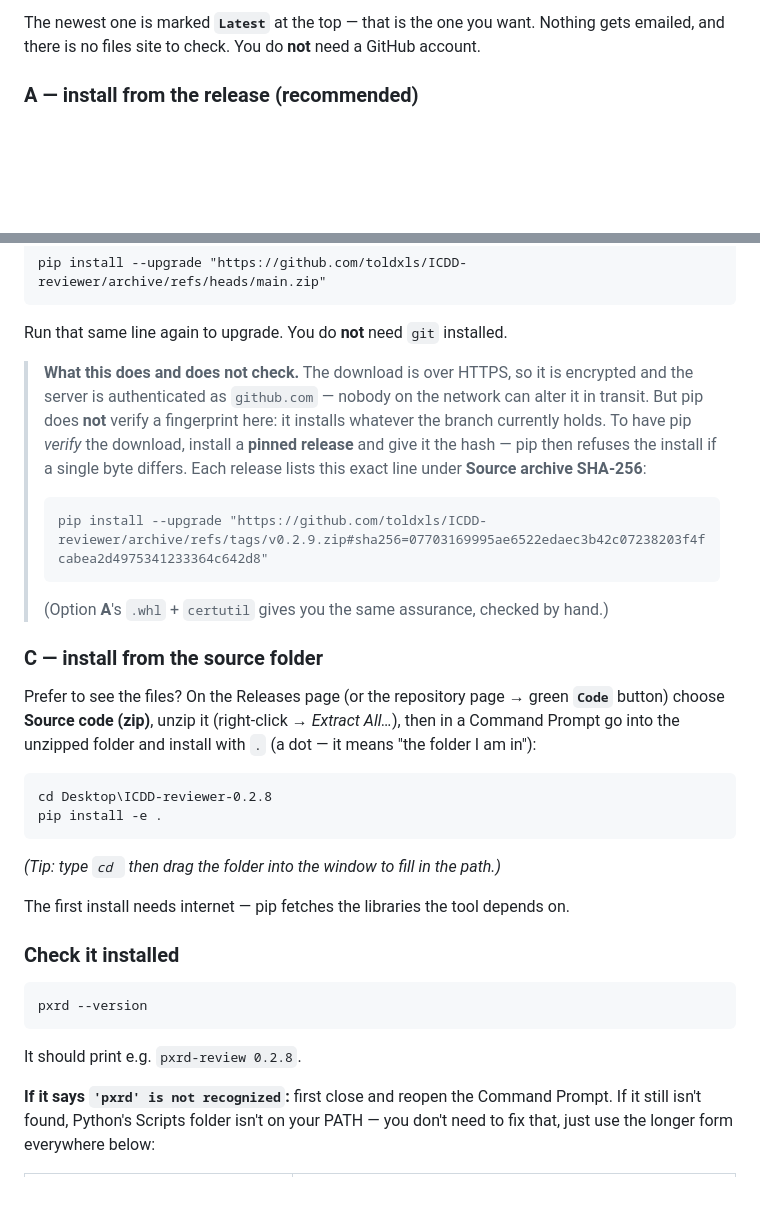
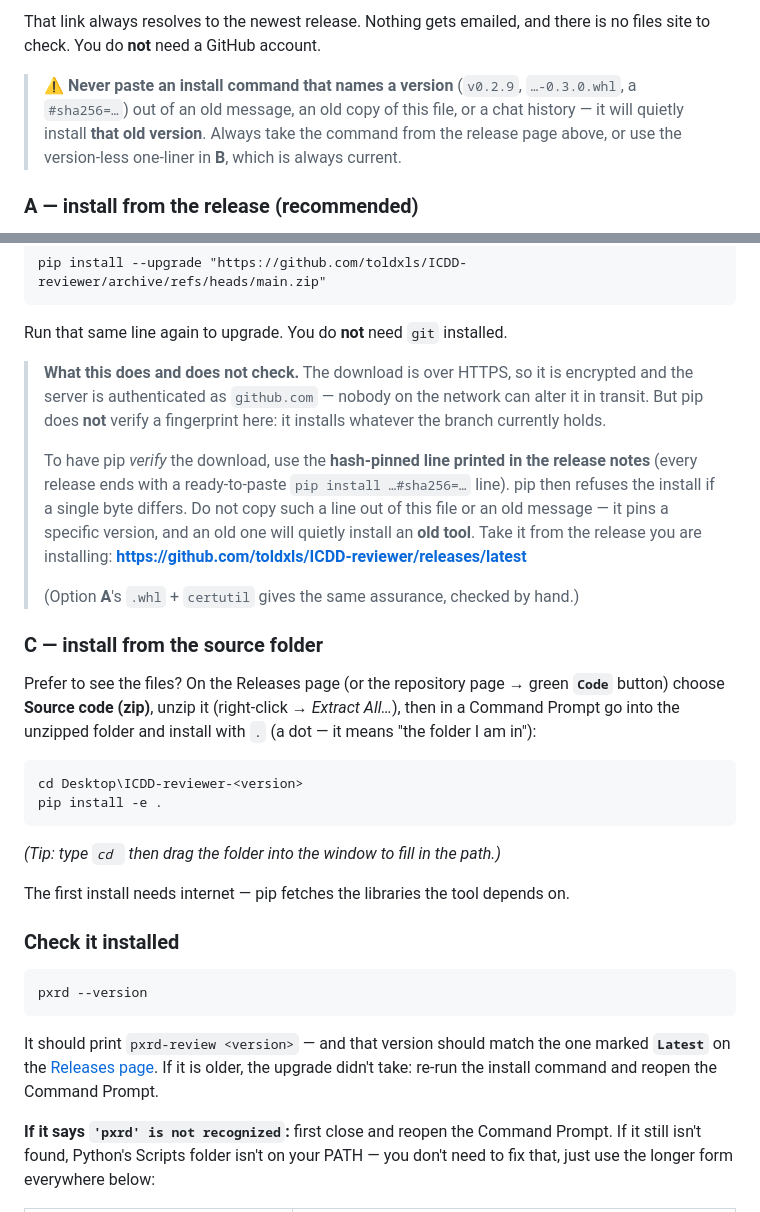
Before and after one commit to toldxls/ICDD-reviewer, a Markdown page: INSTALL.md, 2 parts joined by grey strips. Drawn GitHub-style; blank space fills up the shorter version.

Commit message:
docs(install): never pin a version in an install command
A pinned example (v0.2.9 + its sha256, 'ICDD-reviewer-0.2.8', 'pxrd-review 0.2.8')
goes stale the moment a release is cut, and pasting it quietly installs an OLD tool
-- which cost the maintainer real time on a Windows setup. INSTALL.md now carries no
version-pinned command at all: it points at /releases/latest, uses <version>
placeholders where a filename must appear, tells the reader to take the hash-pinned
line from the release notes of the release they are installing, and warns explicitly
against pasting a versioned command out of an old message or an old copy of the file.
The verify step now says the printed version must match the one marked Latest.

````diff
--- a/INSTALL.md
+++ b/INSTALL.md
@@ -45,6 +45,11 @@ the step above and open a **new** Command Prompt.
 
-The newest one is marked **`Latest`** at the top — that is the one you want. Nothing gets
-emailed, and there is no files site to check. You do **not** need a GitHub account.
+That link always resolves to the newest release. Nothing gets emailed, and there is no files
+site to check. You do **not** need a GitHub account.
+
+> ⚠️ **Never paste an install command that names a version** (`v0.2.9`, `…-0.3.0.whl`, a
+> `#sha256=…`) out of an old message, an old copy of this file, or a chat history — it will
+> quietly install **that old version**. Always take the command from the release page above, or
+> use the version-less one-liner in **B**, which is always current.
 
 ### A — install from the release (recommended)
 
@@ -71,13 +76,15 @@ Run that same line again to upgrade. You do **not** need `git` installed.
 > **What this does and does not check.** The download is over HTTPS, so it is encrypted and the
 > server is authenticated as `github.com` — nobody on the network can alter it in transit. But
 > pip does **not** verify a fingerprint here: it installs whatever the branch currently holds.
-> To have pip *verify* the download, install a **pinned release** and give it the hash — pip
-> then refuses the install if a single byte differs. Each release lists this exact line under
-> **Source archive SHA-256**:
-> ```
-> pip install --upgrade "https://github.com/toldxls/ICDD-reviewer/archive/refs/tags/v0.2.9.zip#sha256=07703169995ae6522edaec3b42c07238203f4fcabea2d4975341233364c642d8"
-> ```
-> (Option **A**'s `.whl` + `certutil` gives you the same assurance, checked by hand.)
+>
+> To have pip *verify* the download, use the **hash-pinned line printed in the release notes**
+> (every release ends with a ready-to-paste `pip install …#sha256=…` line). pip then refuses the
+> install if a single byte differs. Do not copy such a line out of this file or an old message —
+> it pins a specific version, and an old one will quietly install an **old tool**. Take it from
+> the release you are installing:
+> **<https://github.com/toldxls/ICDD-reviewer/releases/latest>**
+>
+> (Option **A**'s `.whl` + `certutil` gives the same assurance, checked by hand.)
 
 ### C — install from the source folder
 
@@ -85,7 +92,7 @@ Prefer to see the files? On the Releases page (or the repository page → green
 choose **Source code (zip)**, unzip it (right-click → *Extract All…*), then in a Command Prompt
 go into the unzipped folder and install with `.` (a dot — it means "the folder I am in"):
 ```
-cd Desktop\ICDD-reviewer-0.2.8
+cd Desktop\ICDD-reviewer-<version>
 pip install -e .
 ```
 *(Tip: type `cd ` then drag the folder into the window to fill in the path.)*
@@ -97,7 +104,9 @@ The first install needs internet — pip fetches the libraries the tool depends
 ```
 pxrd --version
 ```
-It should print e.g. `pxrd-review 0.2.8`.
+It should print `pxrd-review <version>` — and that version should match the one marked
+**`Latest`** on the [Releases page](https://github.com/toldxls/ICDD-reviewer/releases). If it
+is older, the upgrade didn't take: re-run the install command and reopen the Command Prompt.
 
 **If it says `'pxrd' is not recognized`:** first close and reopen the Command Prompt. If it
 still isn't found, Python's Scripts folder isn't on your PATH — you don't need to fix that,
````
Also changed, not shown: other parts of INSTALL.md (+1 -1 lines).
